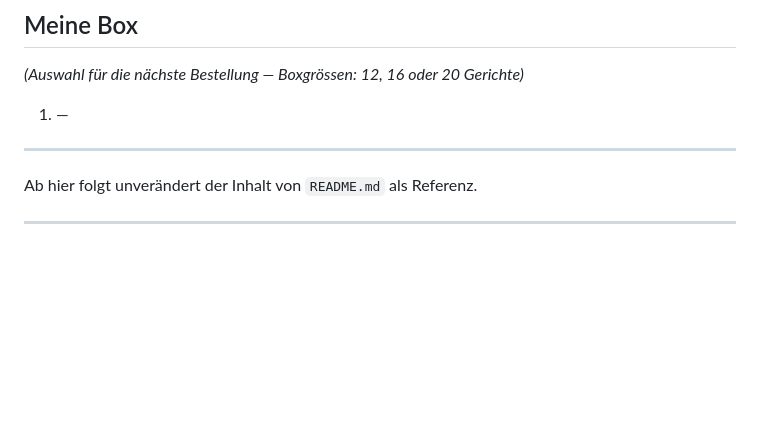
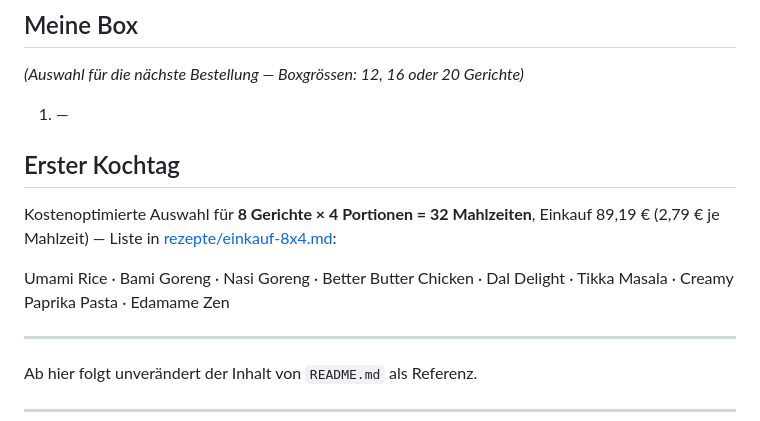
Before and after one commit to qckhpjntbkxrp/claudexrp, a Markdown page: data/every-foods/meine-auswahl.md, the part around the change. GitHub-like rendering; blank space fills up the shorter version.

Commit message:
Add optimised shopping list for 8 dishes at 4 portions
Selects the eight dishes by greedy pick plus local swap search, which
finds a set sharing more ingredients: 89.19 instead of 92.91, while
averaging 24.2 g protein per portion. The list is grouped by store
section with pack counts.

Co-Authored-By: Claude Opus 5 <noreply@anthropic.com>
Claude-Session: https://claude.ai/code/session_01SBSEQqd7UrZnokTdK1yJnd

```diff
--- a/data/every-foods/meine-auswahl.md
+++ b/data/every-foods/meine-auswahl.md
@@ -106,6 +106,15 @@ Kocharbeit entspricht das einem impliziten Stundenlohn von 22–34 €.
 *(Auswahl für die nächste Bestellung — Boxgrössen: 12, 16 oder 20 Gerichte)*
 
 1. —
+
+## Erster Kochtag
+
+Kostenoptimierte Auswahl für **8 Gerichte × 4 Portionen = 32 Mahlzeiten**,
+Einkauf 89,19 € (2,79 € je Mahlzeit) — Liste in
+[rezepte/einkauf-8x4.md](rezepte/einkauf-8x4.md):
+
+Umami Rice · Bami Goreng · Nasi Goreng · Better Butter Chicken · Dal Delight ·
+Tikka Masala · Creamy Paprika Pasta · Edamame Zen
 
 ---
 
```
Also changed, not shown: 2 other files.
